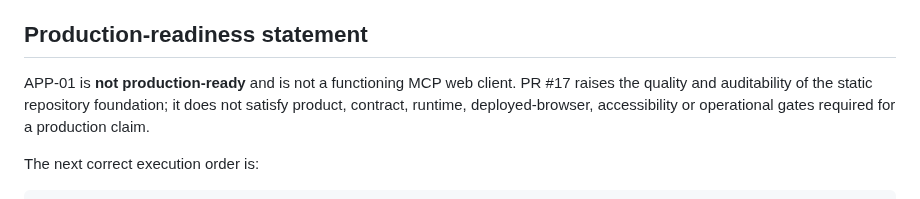
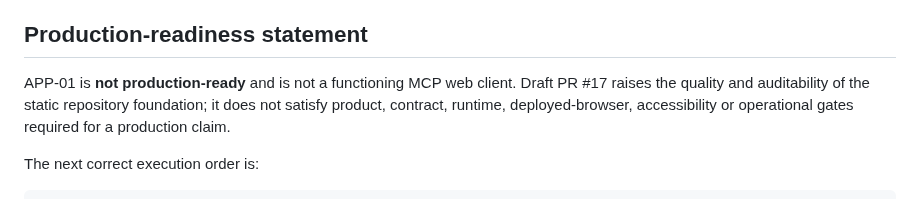
Before and after one commit to marcohost33-maker/browser, a Markdown page: docs/IMPLEMENTATION_STATUS.md, the part around the change. Drawn GitHub-style.

Commit message:
docs(status): avoid accidental ATX heading

```diff
--- a/docs/IMPLEMENTATION_STATUS.md
+++ b/docs/IMPLEMENTATION_STATUS.md
@@ -123,10 +123,10 @@ Owner with evidence and bounded risk rationale.
 
 ## Production-readiness statement
 
-APP-01 is **not production-ready** and is not a functioning MCP web client. PR
-#17 raises the quality and auditability of the static repository foundation; it
-does not satisfy product, contract, runtime, deployed-browser, accessibility or
-operational gates required for a production claim.
+APP-01 is **not production-ready** and is not a functioning MCP web client.
+Draft PR #17 raises the quality and auditability of the static repository
+foundation; it does not satisfy product, contract, runtime, deployed-browser,
+accessibility or operational gates required for a production claim.
 
 The next correct execution order is:
 
```
